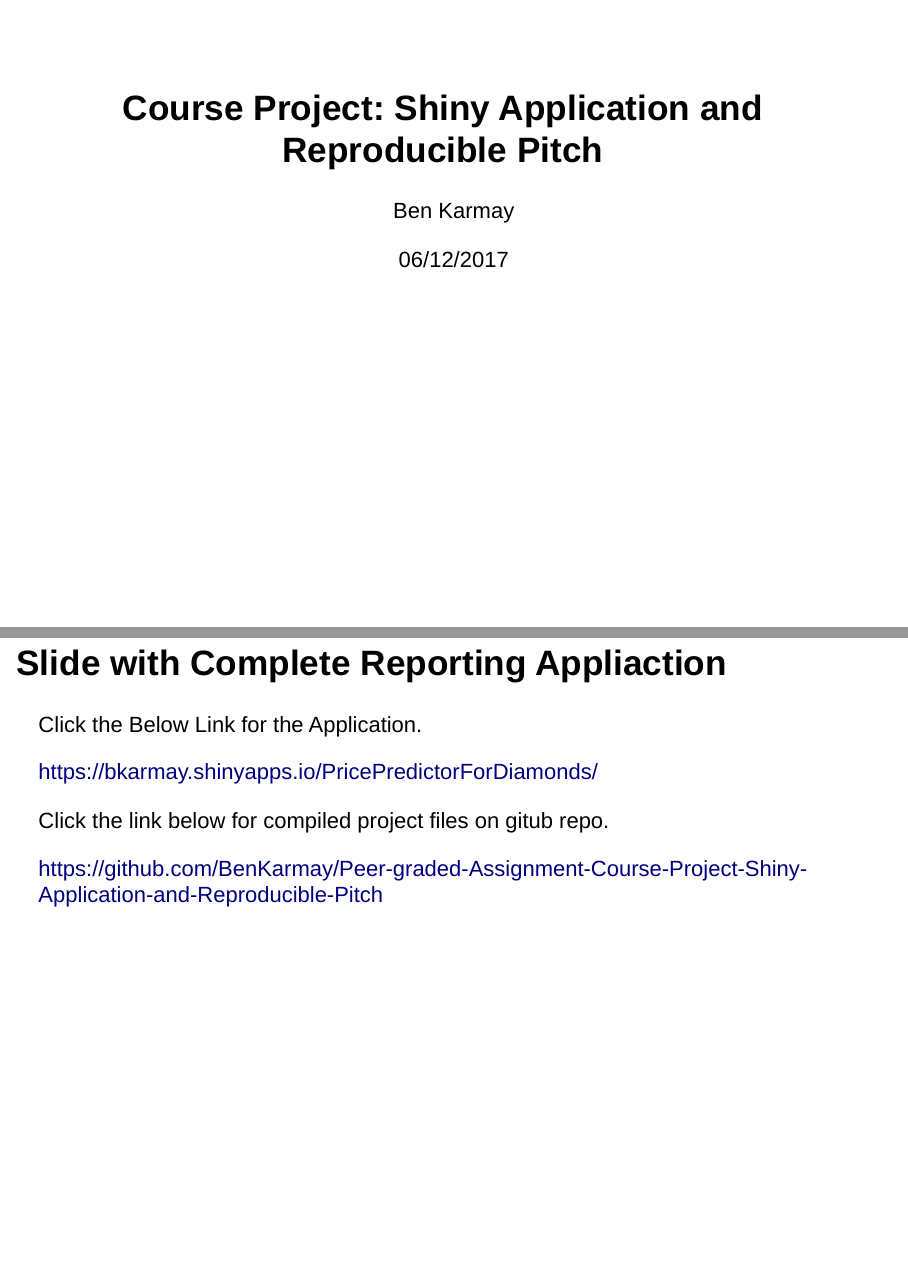
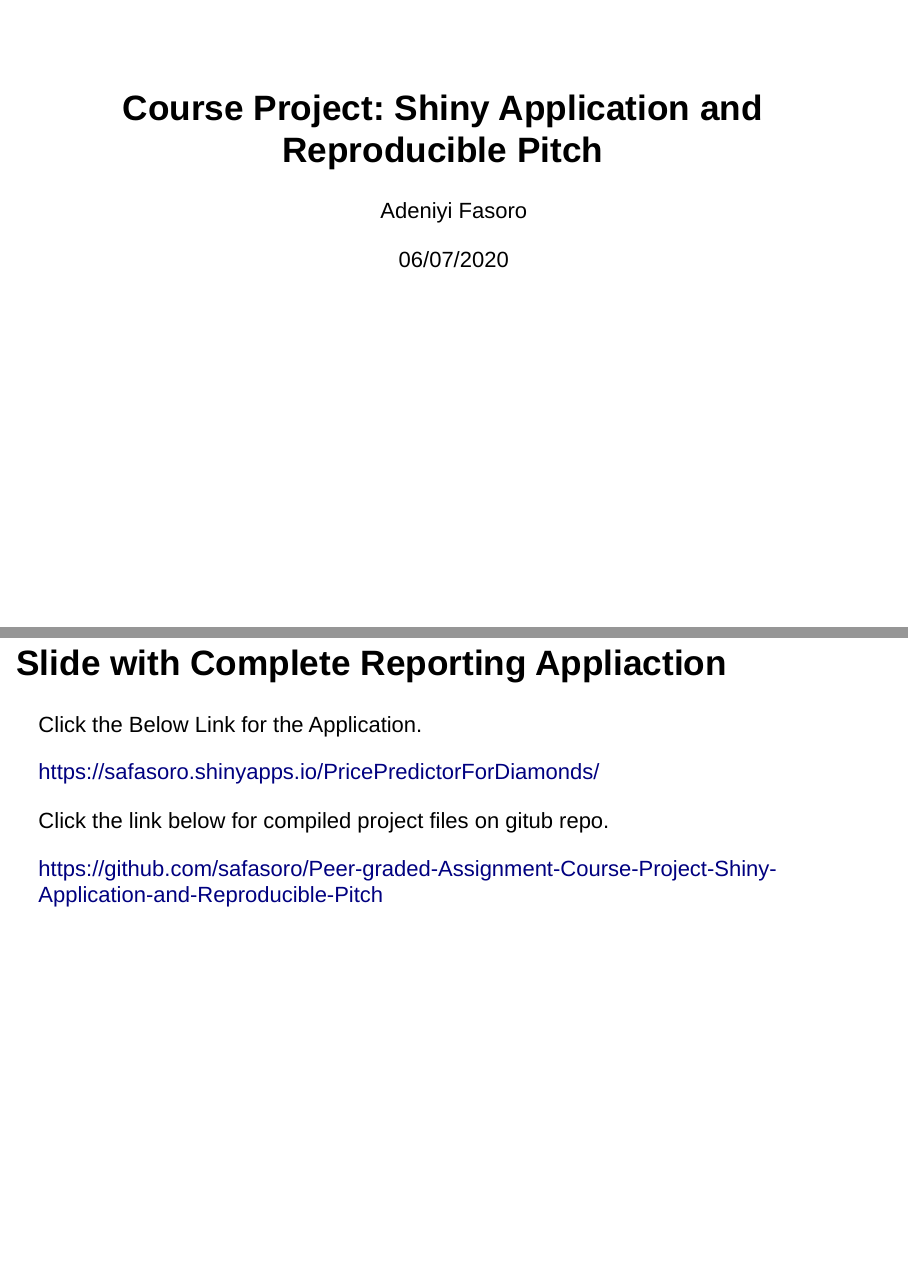
Before and after one commit to safasoro/Peer-graded-Assignment-Course-Project-Shiny-Application-and-Reproducible-Pitch, an R Markdown document (Shiny App and repro pitch.Rmd): pages 1 and 4 of 5, joined at a grey line. Rendered offline with R 4.5, knitr and Pandoc, with nearby package versions; drawn as Slidy slides in place of the format the file asks for.

Commit message:
Update Shiny App and repro pitch.Rmd

```diff
--- a/Shiny App and repro pitch.Rmd
+++ b/Shiny App and repro pitch.Rmd
@@ -1,7 +1,7 @@
 ---
 title: "Course Project: Shiny Application and Reproducible Pitch"
-author: "Ben Karmay"
-date: "06/12/2017"
+author: "Adeniyi Fasoro"
+date: "06/07/2020"
 output: ioslides_presentation
 ---
 
@@ -26,11 +26,11 @@ Using PageUp and PageDown keys all the slides can be traversed.
 
 Click the Below Link for the Application.
 
-https://bkarmay.shinyapps.io/PricePredictorForDiamonds/
+https://safasoro.shinyapps.io/PricePredictorForDiamonds/
 
 Click the link below for compiled project files on gitub repo.
 
-https://github.com/BenKarmay/Peer-graded-Assignment-Course-Project-Shiny-Application-and-Reproducible-Pitch
+https://github.com/safasoro/Peer-graded-Assignment-Course-Project-Shiny-Application-and-Reproducible-Pitch
 
 ## Data Used
 The data used for this application is diamonds data set, which is part of ggplot2 package. Containing information about 53940 diamonds with 10 variables.
```
